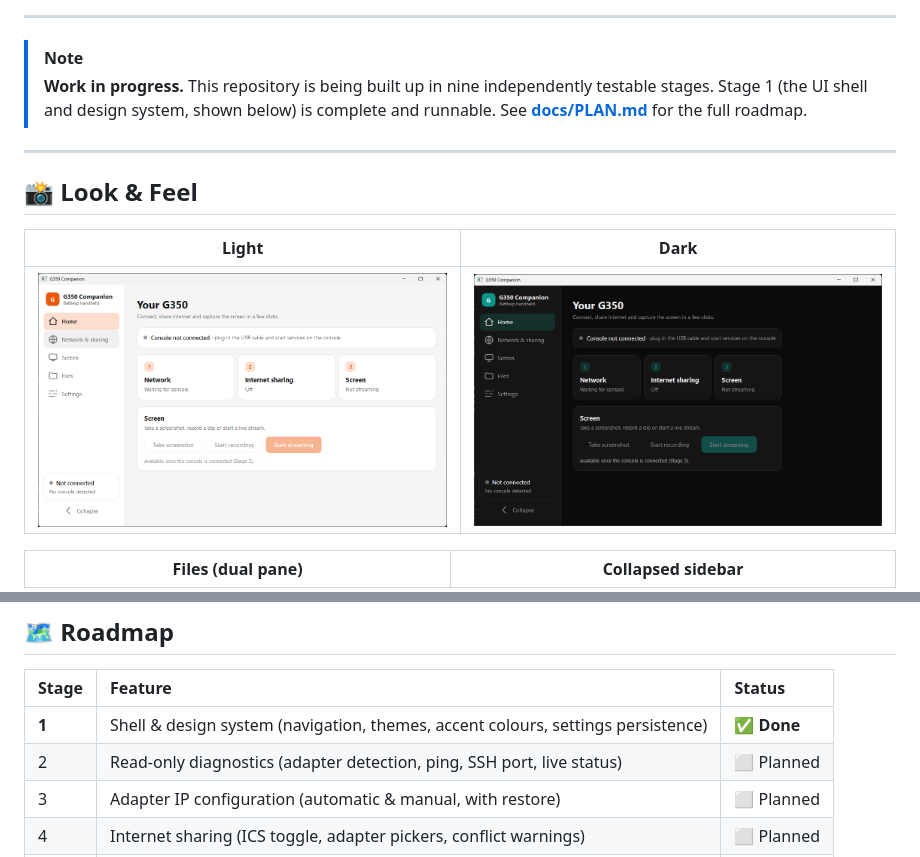
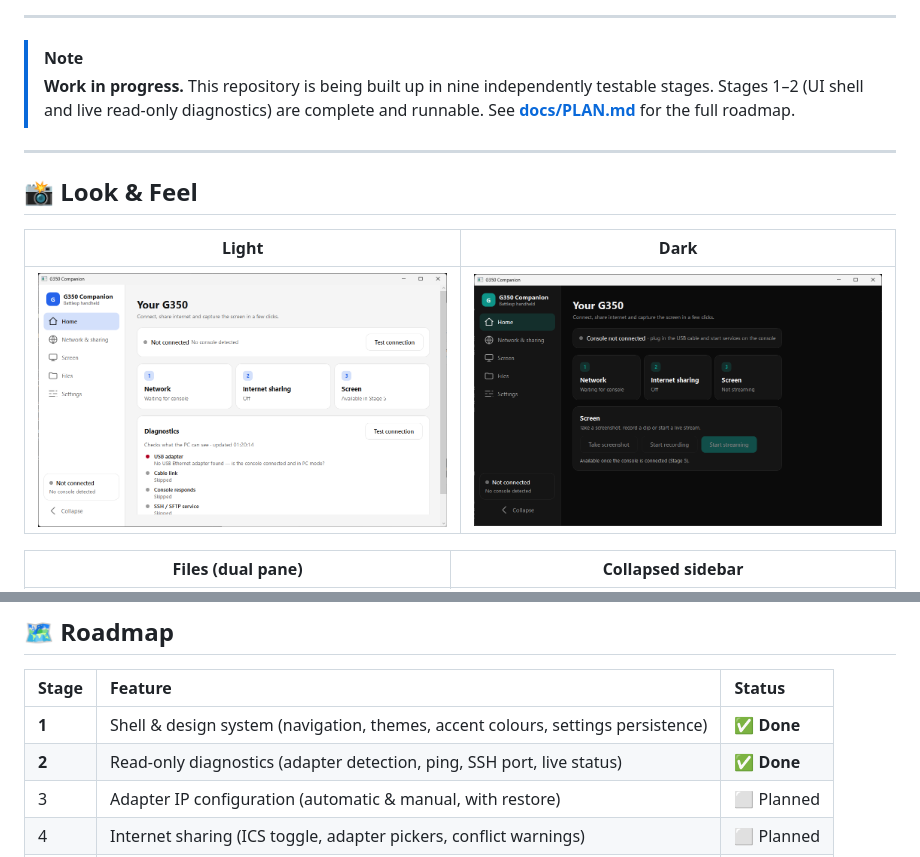
Before and after one commit to Just-Luis/G350ConnectionManager, a Markdown page: README.md, 2 parts joined by grey strips. Drawn GitHub-style; pictures changed too: docs/screenshots/home-light.png.

Commit message:
feat: add read-only diagnostics
Adapter detection, ping, SSH port check and a live status readout.

```diff
--- a/README.md
+++ b/README.md
@@ -13,7 +13,7 @@
 
 > [!NOTE]
 > **Work in progress.** This repository is being built up in nine independently testable
-> stages. Stage 1 (the UI shell and design system, shown below) is complete and runnable.
+> stages. Stages 1–2 (UI shell and live read-only diagnostics) are complete and runnable.
 > See **[docs/PLAN.md](docs/PLAN.md)** for the full roadmap.
 
 ---
@@ -38,7 +38,7 @@ original design mock.
 | Stage | Feature | Status |
 | :--- | :--- | :--- |
 | **1** | Shell & design system (navigation, themes, accent colours, settings persistence) | ✅ **Done** |
-| 2 | Read-only diagnostics (adapter detection, ping, SSH port, live status) | ⬜ Planned |
+| **2** | Read-only diagnostics (adapter detection, ping, SSH port, live status) | ✅ **Done** |
 | 3 | Adapter IP configuration (automatic & manual, with restore) | ⬜ Planned |
 | 4 | Internet sharing (ICS toggle, adapter pickers, conflict warnings) | ⬜ Planned |
 | 5 | Screen preview & screenshots | ⬜ Planned |
```
Also changed, not shown: other parts of README.md (+1 -1 lines), docs/PLAN.md (+3 -3 lines), docs/screenshots/diagnostics.png (added), 12 other files.
